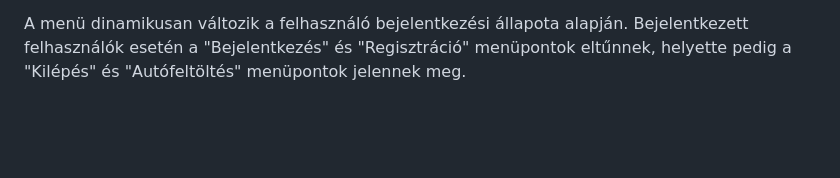
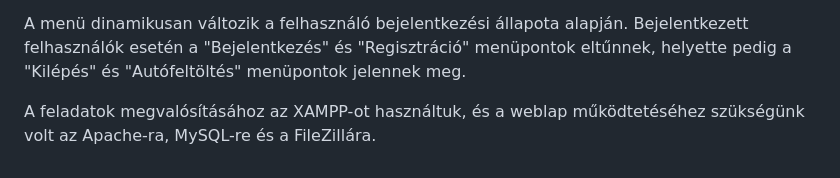
Before and after one commit to Balazs527/Sulis-Weblap02, a Markdown page: README.md, the part around the change. Rendered like a GitHub page; blank space fills up the shorter version.

```diff
--- a/README.md
+++ b/README.md
@@ -73,3 +73,5 @@ A menü megvalósítása a header.php fájlban történik. A navigációs sáv t
 5. Kilépés: A felhasználókat kijelentkezteti a fiókjukból és visszairányítja őket a kezdőoldalra.
 
 A menü dinamikusan változik a felhasználó bejelentkezési állapota alapján. Bejelentkezett felhasználók esetén a "Bejelentkezés" és "Regisztráció" menüpontok eltűnnek, helyette pedig a "Kilépés" és "Autófeltöltés" menüpontok jelennek meg.
+
+A feladatok megvalósításához az XAMPP-ot használtuk, és a weblap működtetéséhez szükségünk volt az Apache-ra, MySQL-re és a FileZillára.
```
